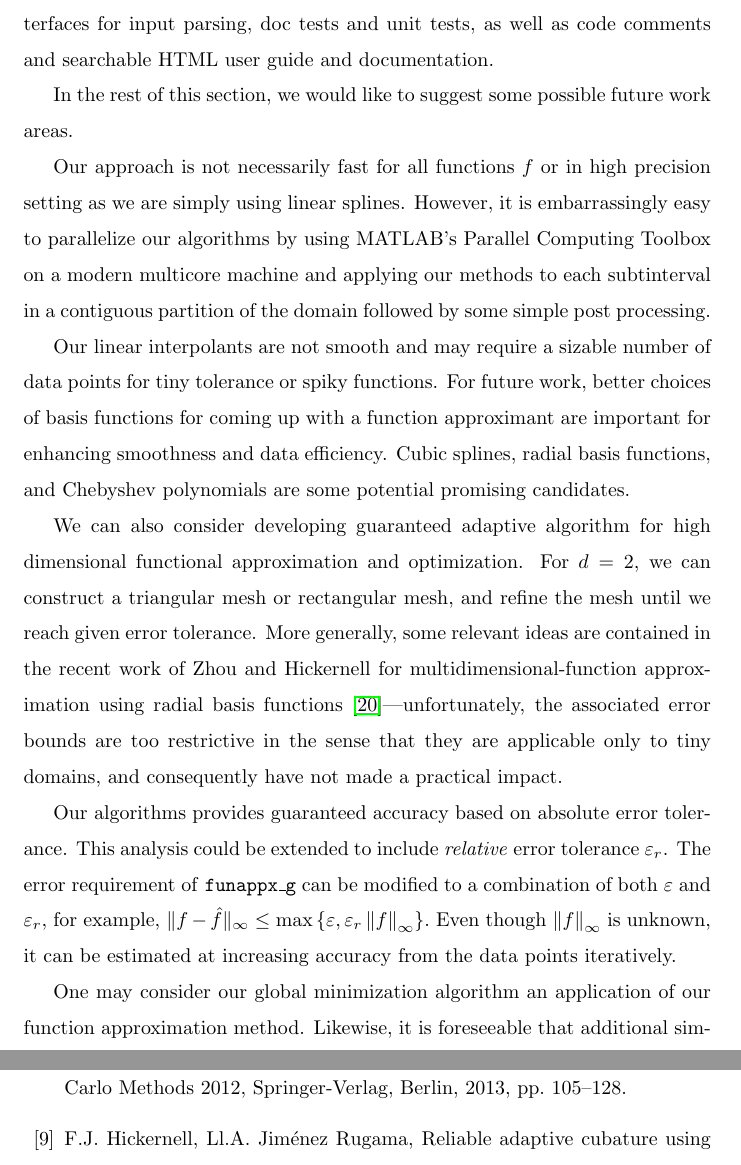
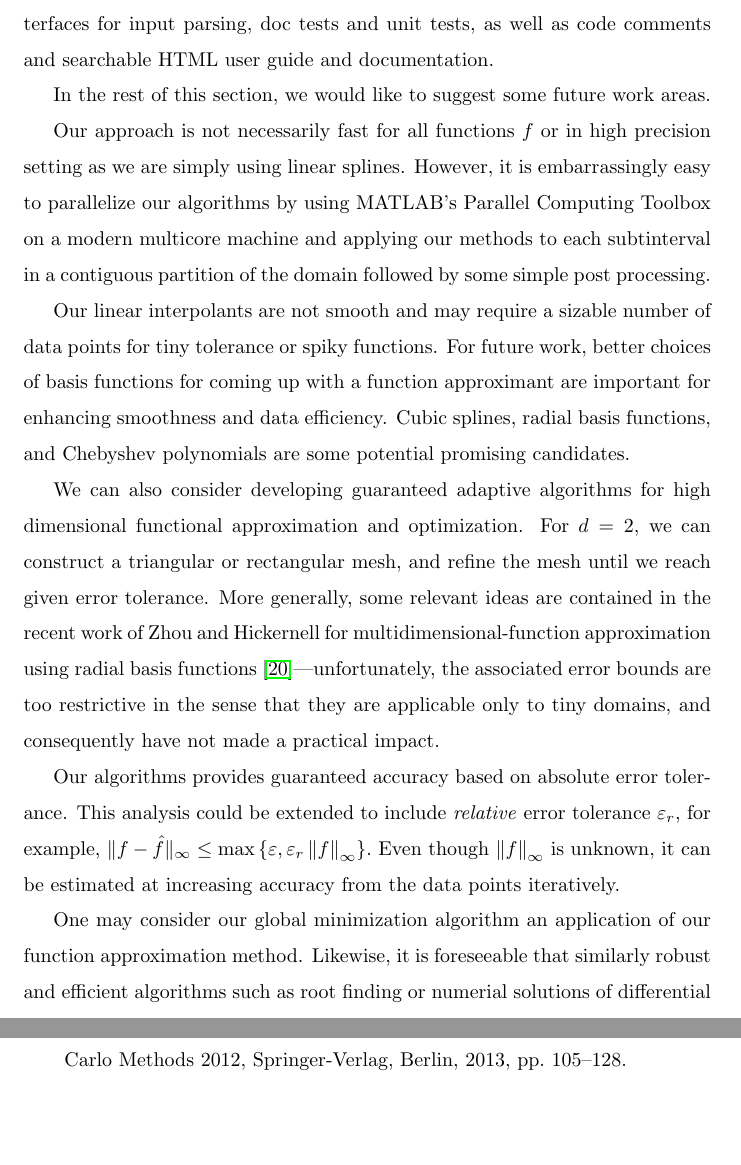
Before and after one commit to xtong5/LocalAdaptiveAppxOpt, a LaTeX paper (TraubMemorialPaper.tex): two parts of pages 30 and 32 of 37 before the commit and two parts of pages 30 and 31 of 37 after it, joined at a grey line, cut so that both start at the same text, the shorter picture padded with empty space. Compiled offline with pdfLaTeX.

Commit message:
Minor changes.

```diff
--- a/TraubMemorialPaper.tex
+++ b/TraubMemorialPaper.tex
@@ -1263,7 +1263,7 @@ programming, which include interfaces for input parsing, doc tests and unit
 tests, as well as code comments and searchable HTML user guide and
 documentation.
 
-In the rest of this section, we would like to suggest some possible future work areas.
+In the rest of this section, we would like to suggest some future work areas.
 
 Our approach is not necessarily fast for all functions $f$ or in high precision
 setting as we are simply using linear splines. However, it is embarrassingly
@@ -1277,30 +1277,26 @@ basis functions for coming up with a function approximant are important for
 enhancing smoothness and data efficiency. Cubic splines, radial basis functions,
 and Chebyshev polynomials are some potential promising candidates.
 
-We can also consider developing guaranteed adaptive algorithm for high
+We can also consider developing guaranteed adaptive algorithms for high
 dimensional functional approximation and optimization. For $d=2$, we can
-construct a triangular mesh or rectangular mesh, and refine the mesh until we
-reach given error tolerance. More generally, some relevant ideas are contained
-in the recent work of Zhou and Hickernell for multidimensional-function
-approximation using radial basis functions~\cite{ZhoHic15a}---unfortunately, the
-associated error bounds are too restrictive in the sense that they are
-applicable only to tiny domains, and consequently have not made a practical
-impact.
+construct a triangular or rectangular mesh, and refine the mesh until we reach
+given error tolerance. More generally, some relevant ideas are contained in the
+recent work of Zhou and Hickernell for multidimensional-function approximation
+using radial basis functions~\cite{ZhoHic15a}---unfortunately, the associated
+error bounds are too restrictive in the sense that they are applicable only to
+tiny domains, and consequently have not made a practical impact.
 
 Our algorithms provides guaranteed accuracy based on absolute error tolerance.
-This analysis could be extended to include \emph{relative} error
-tolerance $\varepsilon_r$. The error requirement of \texttt{funappx\_g} can be
-modified %from $$ \| f -\hat{f} \|_{\infty} \le \varepsilon, $$ where the
-%tolerance function is simply the absolute error tolerance $\varepsilon$,
-to a combination of both $\abstol$ and $\varepsilon_r$, for example, $ \| f
--\hat{f} \|_{\infty} \le \max{ \{\varepsilon, \varepsilon_r \norm[\infty]{f} \}
-}.$ Even though $\norm[\infty]{f}$ is unknown, it can be estimated at
-increasing accuracy from the data points iteratively.
+This analysis could be extended to include \emph{relative} error tolerance
+$\varepsilon_r$, for example, $ \| f -\hat{f} \|_{\infty} \le \max{
+\{\varepsilon, \varepsilon_r \norm[\infty]{f} \} }.$ Even though
+$\norm[\infty]{f}$ is unknown, it can be estimated at increasing accuracy from
+the data points iteratively.
 
 One may consider our global minimization algorithm an application of our
-function approximation method. Likewise, it is foreseeable that additional
-similarly robust and efficient numerial methods such as root finding or
-solutions of differential equations could be built upon our framework.
+function approximation method. Likewise, it is foreseeable that
+similarly robust and efficient algorithms such as root finding or
+numerial solutions of differential equations could be built upon our framework.
 
 
 \section*{Acknowledgements}
```
